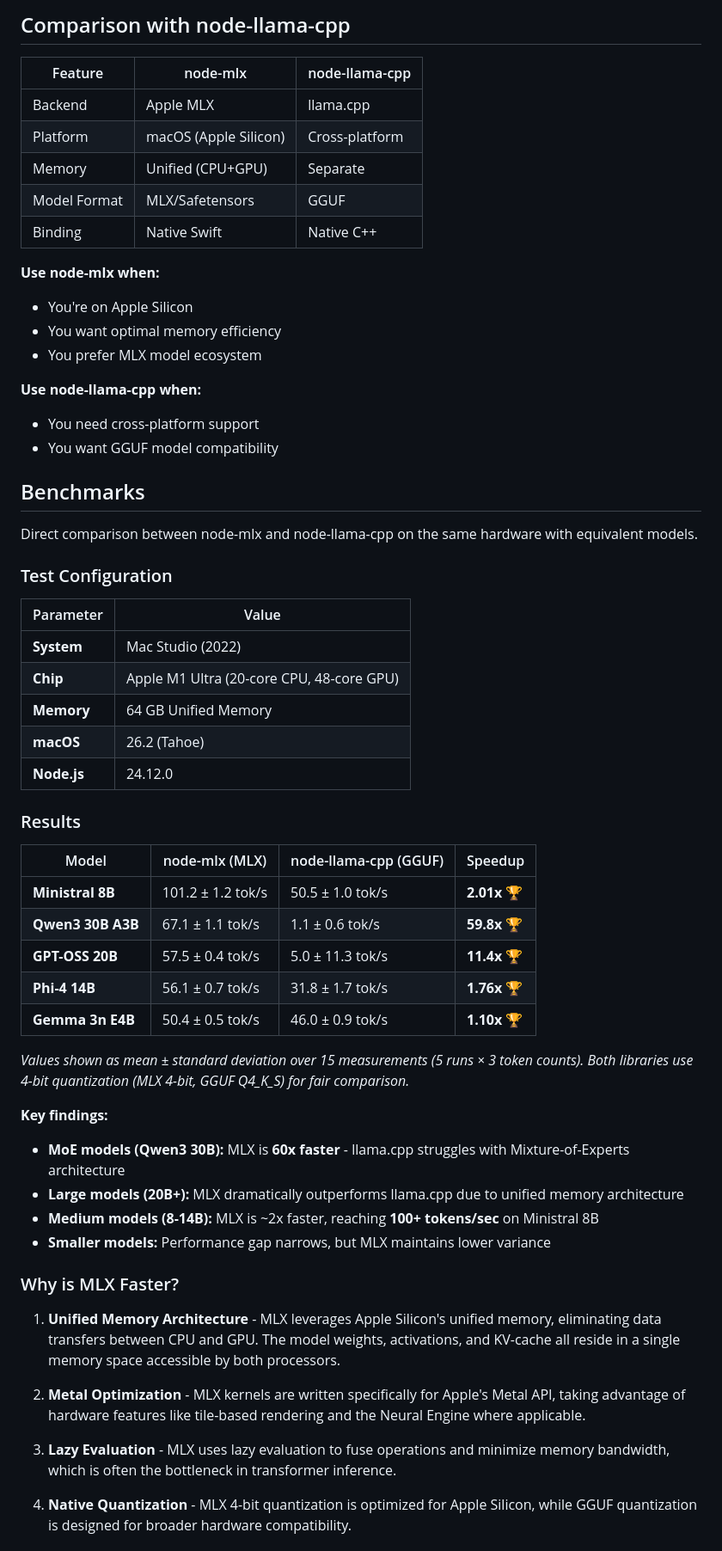
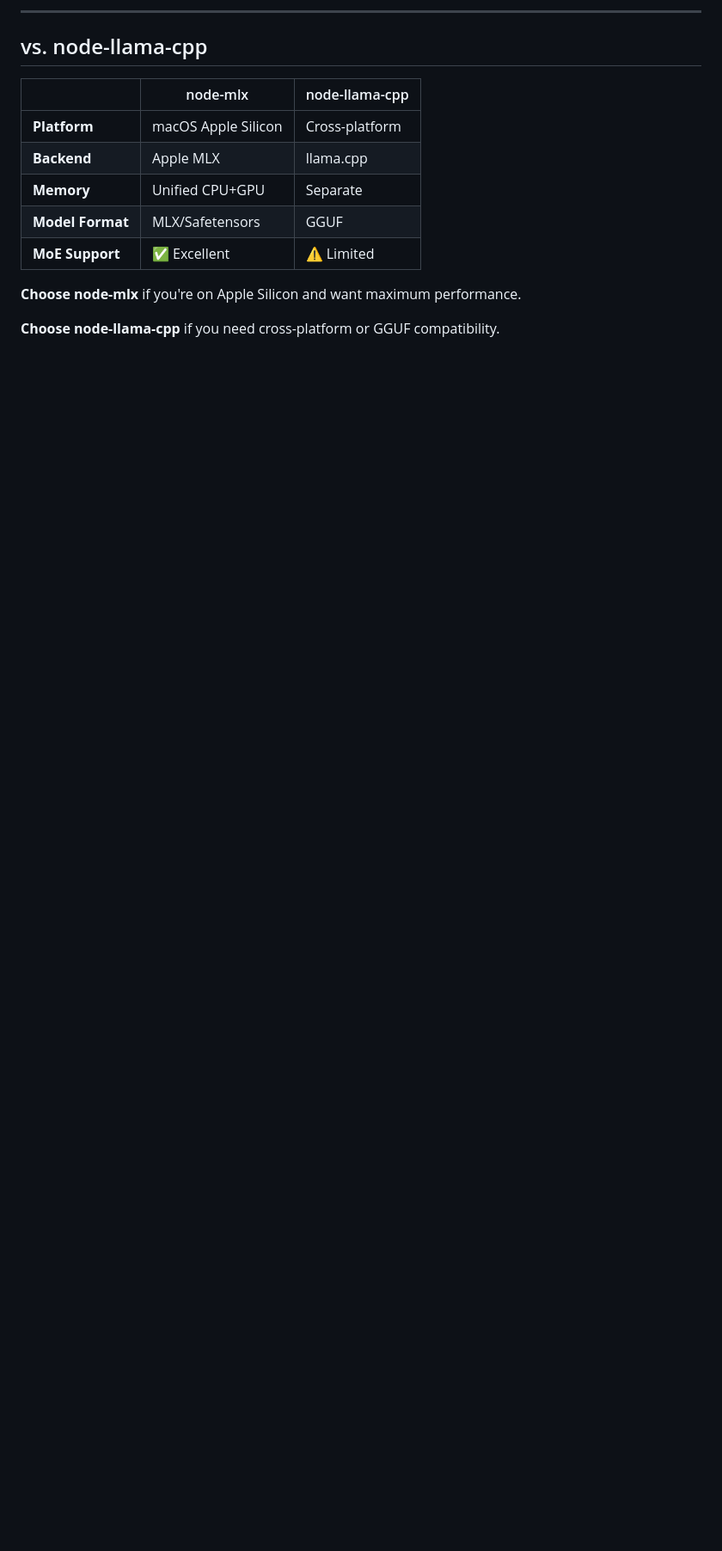
Before and after one commit to sebastian-software/node-mlx, a Markdown page: README.md, the part around one of its changes. Shown at 86% size. Drawn GitHub-style; blank space fills up the shorter version.

```diff
--- a/README.md
+++ b/README.md
@@ -150,65 +181,17 @@ Models are automatically downloaded from HuggingFace on first use.
 
-## Comparison with node-llama-cpp
+---
 
-| Feature      | node-mlx              | node-llama-cpp |
-| ------------ | --------------------- | -------------- |
-| Backend      | Apple MLX             | llama.cpp      |
-| Platform     | macOS (Apple Silicon) | Cross-platform |
-| Memory       | Unified (CPU+GPU)     | Separate       |
-| Model Format | MLX/Safetensors       | GGUF           |
-| Binding      | Native Swift          | Native C++     |
+## vs. node-llama-cpp
 
-**Use node-mlx when:**
+|                  | node-mlx            | node-llama-cpp |
+| ---------------- | ------------------- | -------------- |
+| **Platform**     | macOS Apple Silicon | Cross-platform |
+| **Backend**      | Apple MLX           | llama.cpp      |
+| **Memory**       | Unified CPU+GPU     | Separate       |
+| **Model Format** | MLX/Safetensors     | GGUF           |
+| **MoE Support**  | ✅ Excellent        | ⚠️ Limited     |
 
-- You're on Apple Silicon
-- You want optimal memory efficiency
-- You prefer MLX model ecosystem
+**Choose node-mlx** if you're on Apple Silicon and want maximum performance.
 
-**Use node-llama-cpp when:**
+**Choose node-llama-cpp** if you need cross-platform or GGUF compatibility.
 
-- You need cross-platform support
-- You want GGUF model compatibility
-
-## Benchmarks
-
-Direct comparison between node-mlx and node-llama-cpp on the same hardware with equivalent models.
-
-### Test Configuration
-
-| Parameter   | Value                                     |
-| ----------- | ----------------------------------------- |
-| **System**  | Mac Studio (2022)                         |
-| **Chip**    | Apple M1 Ultra (20-core CPU, 48-core GPU) |
-| **Memory**  | 64 GB Unified Memory                      |
-| **macOS**   | 26.2 (Tahoe)                              |
-| **Node.js** | 24.12.0                                   |
-
-### Results
-
-| Model             | node-mlx (MLX)    | node-llama-cpp (GGUF) | Speedup      |
-| ----------------- | ----------------- | --------------------- | ------------ |
-| **Ministral 8B**  | 101.2 ± 1.2 tok/s | 50.5 ± 1.0 tok/s      | **2.01x** 🏆 |
-| **Qwen3 30B A3B** | 67.1 ± 1.1 tok/s  | 1.1 ± 0.6 tok/s       | **59.8x** 🏆 |
-| **GPT-OSS 20B**   | 57.5 ± 0.4 tok/s  | 5.0 ± 11.3 tok/s      | **11.4x** 🏆 |
-| **Phi-4 14B**     | 56.1 ± 0.7 tok/s  | 31.8 ± 1.7 tok/s      | **1.76x** 🏆 |
-| **Gemma 3n E4B**  | 50.4 ± 0.5 tok/s  | 46.0 ± 0.9 tok/s      | **1.10x** 🏆 |
-
-_Values shown as mean ± standard deviation over 15 measurements (5 runs × 3 token counts). Both libraries use 4-bit quantization (MLX 4-bit, GGUF Q4_K_S) for fair comparison._
-
-**Key findings:**
-
-- **MoE models (Qwen3 30B):** MLX is **60x faster** - llama.cpp struggles with Mixture-of-Experts architecture
-- **Large models (20B+):** MLX dramatically outperforms llama.cpp due to unified memory architecture
-- **Medium models (8-14B):** MLX is ~2x faster, reaching **100+ tokens/sec** on Ministral 8B
-- **Smaller models:** Performance gap narrows, but MLX maintains lower variance
-
-### Why is MLX Faster?
-
-1. **Unified Memory Architecture** - MLX leverages Apple Silicon's unified memory, eliminating data transfers between CPU and GPU. The model weights, activations, and KV-cache all reside in a single memory space accessible by both processors.
-
-2. **Metal Optimization** - MLX kernels are written specifically for Apple's Metal API, taking advantage of hardware features like tile-based rendering and the Neural Engine where applicable.
-
-3. **Lazy Evaluation** - MLX uses lazy evaluation to fuse operations and minimize memory bandwidth, which is often the bottleneck in transformer inference.
-
-4. **Native Quantization** - MLX 4-bit quantization is optimized for Apple Silicon, while GGUF quantization is designed for broader hardware compatibility.
-
```
Also changed, not shown: other parts of README.md (+148 -146 lines).
